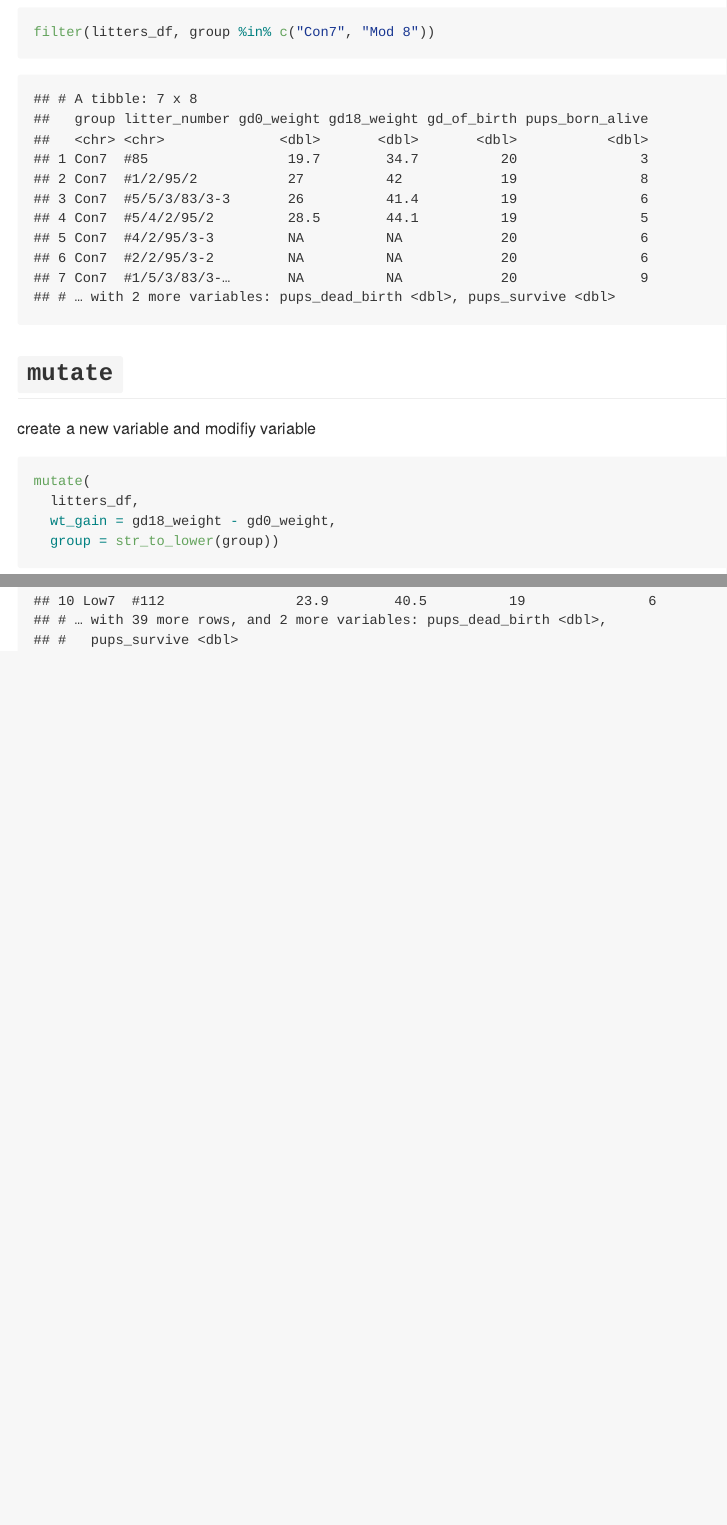
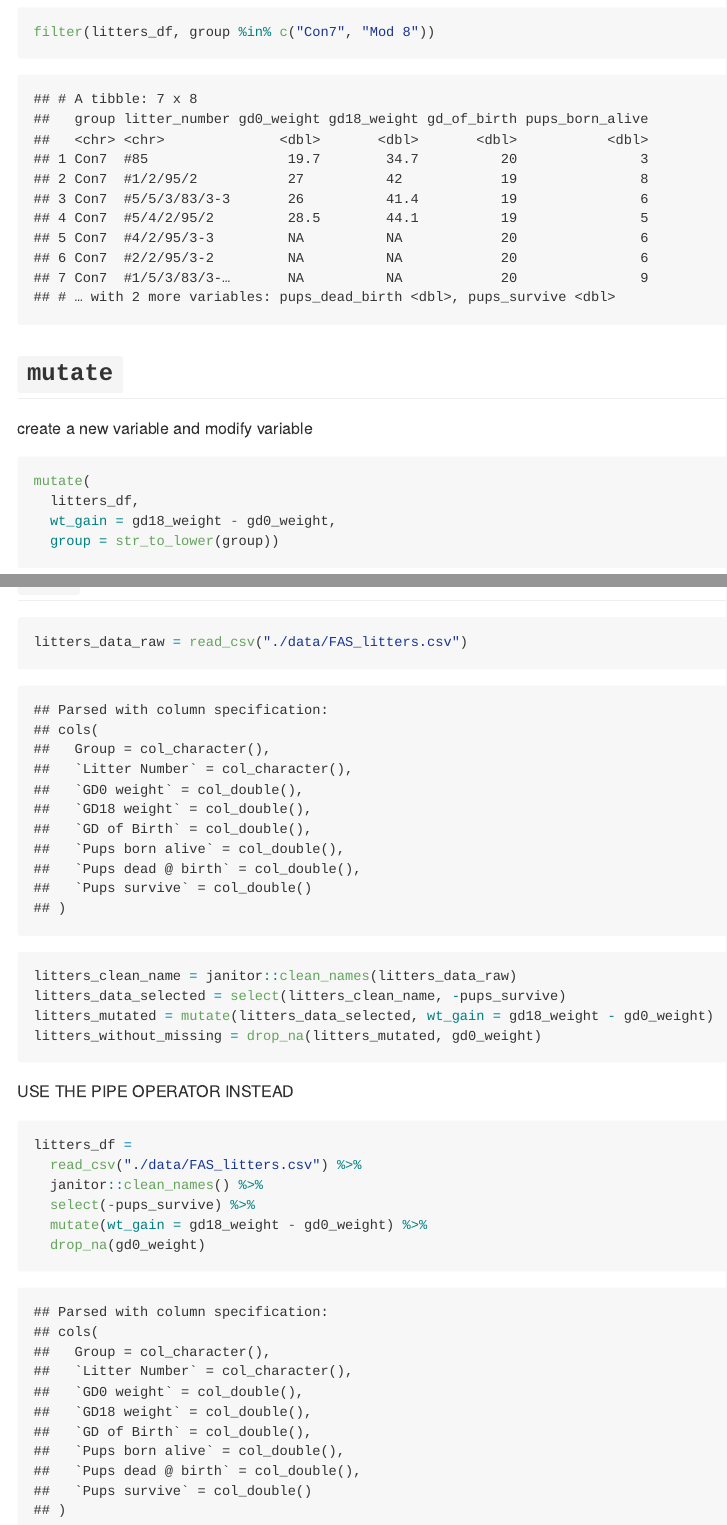
Before and after one commit to JiayiHelenZhou/Data_wrangling_1, an R Markdown document (Data_Manipulation.Rmd): the page in a window 1100 px wide, from 6060 px down, and a second part further down, joined at a grey line. The pictures show the output file Data_Manipulation.md that the author committed with the source, drawn offline in the style of GitHub.

Commit message:
generate a pipeline

````diff
--- a/Data_Manipulation.Rmd
+++ b/Data_Manipulation.Rmd
@@ -83,7 +83,7 @@ filter(litters_df, group %in% c("Con7", "Mod 8"))
 
 ## `mutate`
 
-create a new variable and modifiy variable
+create a new variable and modify variable
 ```{r}
 mutate(
   litters_df,
@@ -104,0 +109,18 @@ arrange(litters_df, pups_born_alive, gd0_weight)
+litters_data_raw = read_csv("./data/FAS_litters.csv")
+litters_clean_name = janitor::clean_names(litters_data_raw)
+litters_data_selected = select(litters_clean_name, -pups_survive)
+litters_mutated = mutate(litters_data_selected, wt_gain = gd18_weight - gd0_weight)
+litters_without_missing = drop_na(litters_mutated, gd0_weight)
+```
+
+
+USE THE PIPE OPERATOR INSTEAD
+
+```{r}
+litters_df =
+  read_csv("./data/FAS_litters.csv") %>%
+  janitor::clean_names() %>%
+  select(-pups_survive) %>%
+  mutate(wt_gain = gd18_weight - gd0_weight) %>%
+  drop_na(gd0_weight)
+```
````
Also changed, not shown: Data_Manipulation.md, Data_Manipulation.Rmd (4 more changed lines).
